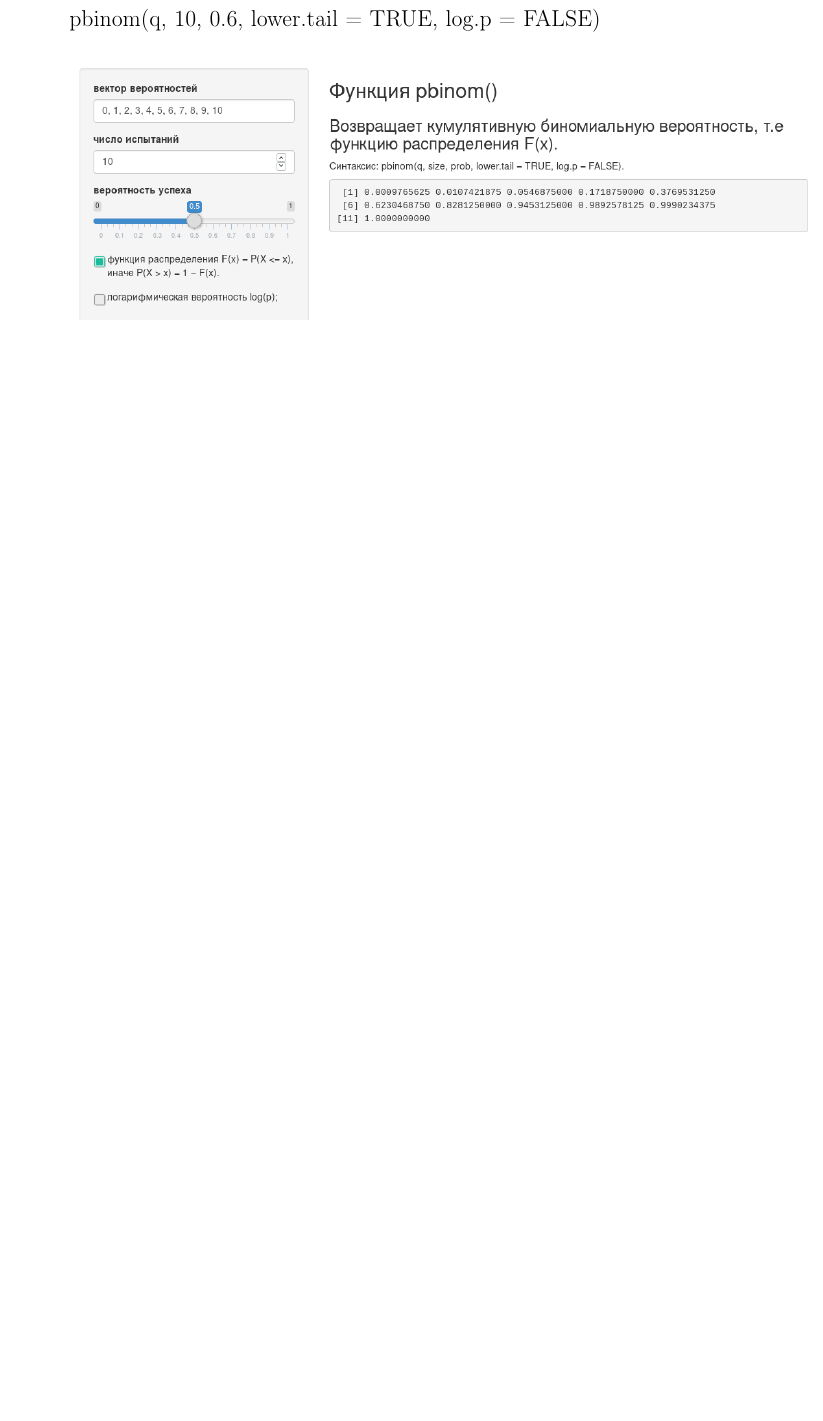
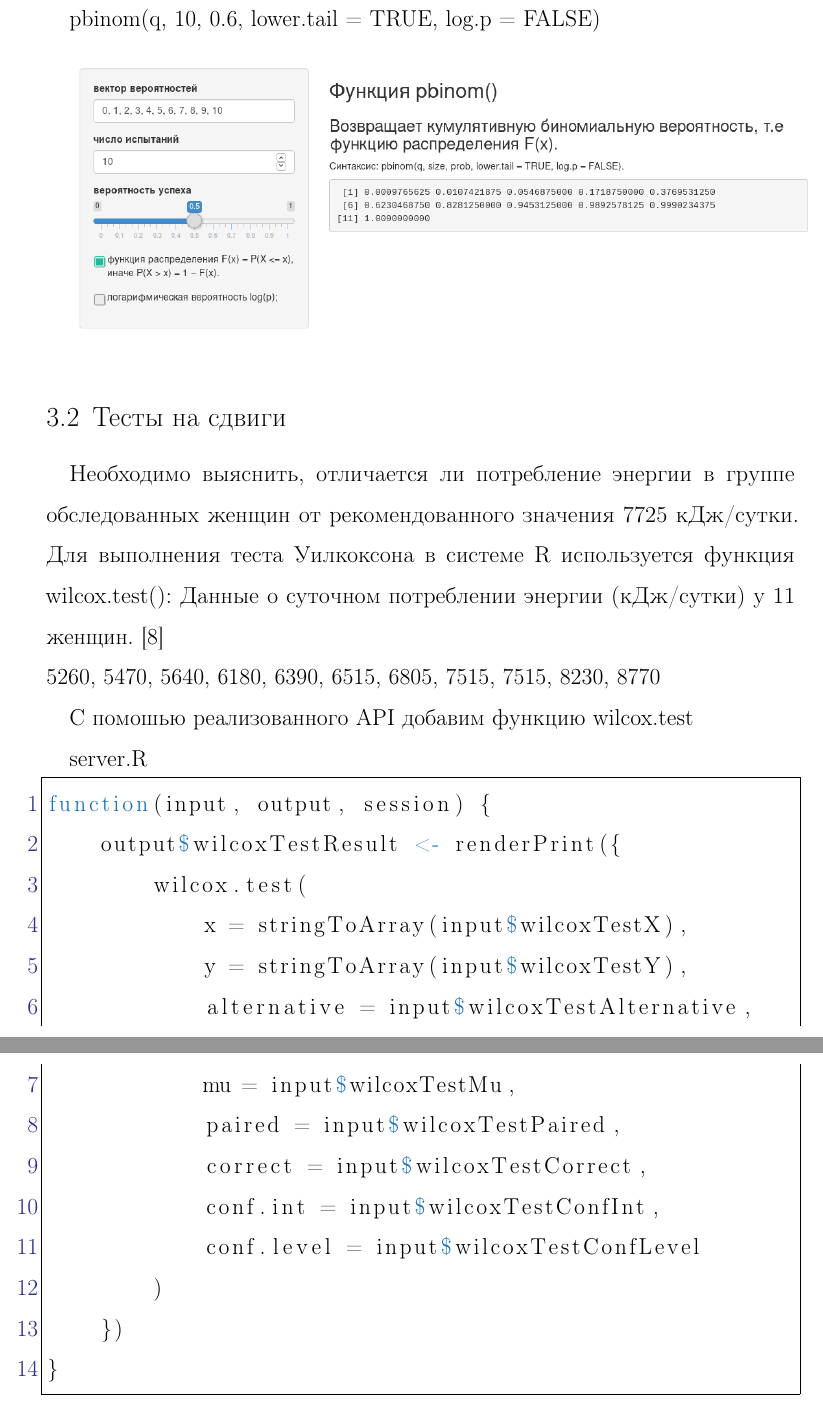
Before and after one commit to filka96/nps, a LaTeX thesis (diplom/diplom.tex): part of page 26 of 28 before the commit and two parts of pages 27 and 28 of 31 after it, the two joined at a grey line, cut so that both start at the same text, the shorter picture padded with empty space. Compiled offline with pdfLaTeX.

Commit message:
update diplom

```diff
--- a/diplom/diplom.tex
+++ b/diplom/diplom.tex
@@ -560,3 +560,28 @@ sidebarLayout(
 
     \includegraphics[width=\textwidth]{pbinom-1.png}
 
+    \subsection{Тесты на сдвиги}
+
+     Необходимо выяснить, отличается ли потребление энергии в группе обследованных женщин от рекомендованного значения 7725 кДж/сутки. Для выполнения теста Уилкоксона в системе R используется функция wilcox.test():
+    Данные о суточном потреблении энергии (кДж/сутки) у 11 женщин. \cite{Altman} \\
+    5260, 5470, 5640, 6180, 6390, 6515, 6805, 7515, 7515, 8230, 8770
+
+	С помошью реализованного API добавим функцию wilcox.test
+
+    server.R
+    \begin{lstlisting}[language=R]
+function(input, output, session) {
+    output$wilcoxTestResult <- renderPrint({
+        wilcox.test(
+            x = stringToArray(input$wilcoxTestX),
+            y = stringToArray(input$wilcoxTestY),
+            alternative = input$wilcoxTestAlternative,
+            mu = input$wilcoxTestMu,
+            paired = input$wilcoxTestPaired,
+            correct = input$wilcoxTestCorrect,
+            conf.int = input$wilcoxTestConfInt,
+            conf.level = input$wilcoxTestConfLevel
+        )
+    })
+}
+    \end{lstlisting}
```
Also changed, not shown: diplom/images/cor.png (added), diplom/images/kruskal.png (added), diplom/images/mood.png (added), diplom/images/wilcox.png (added), diplom/diplom.tex (31 more changed lines), 5 other files.
